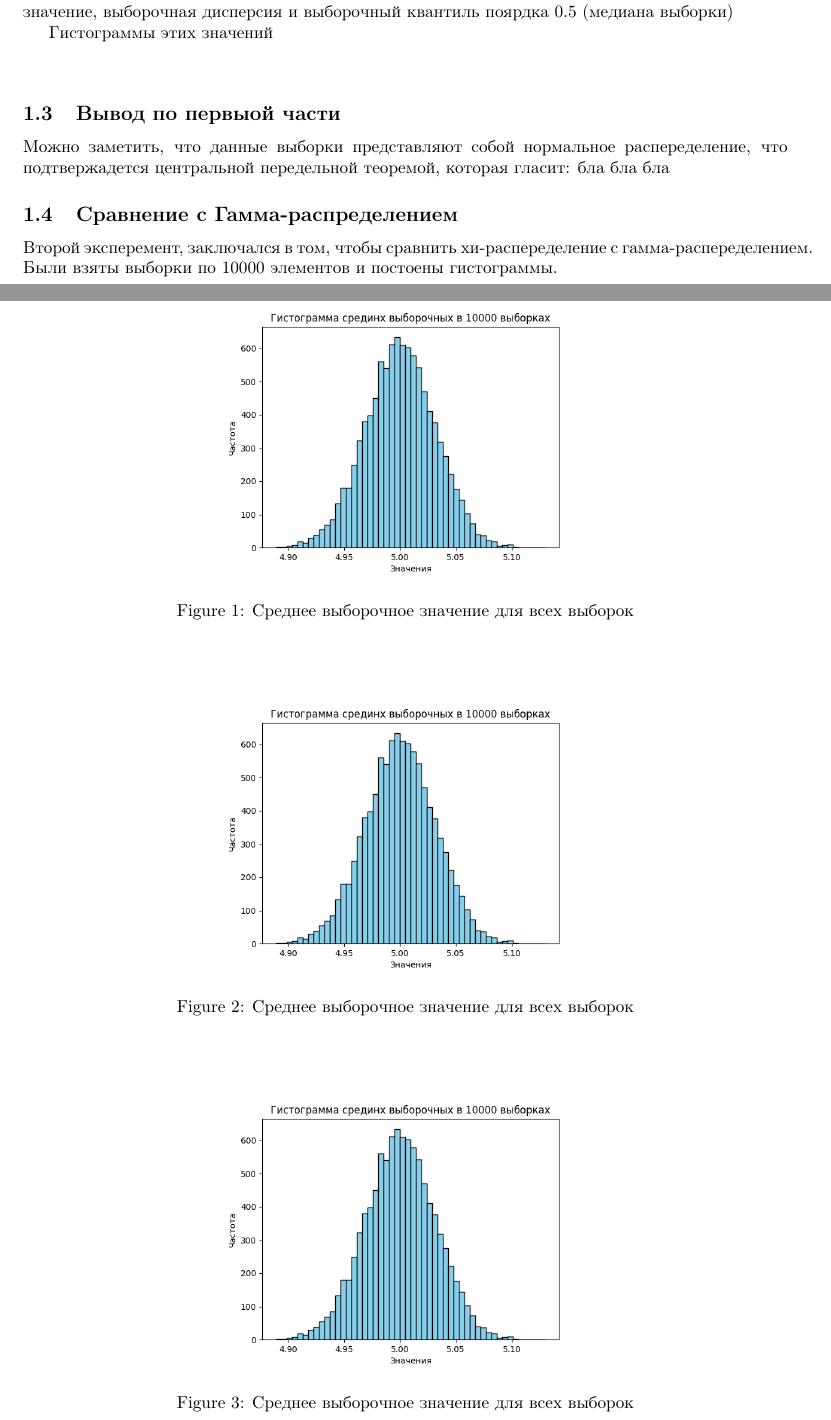
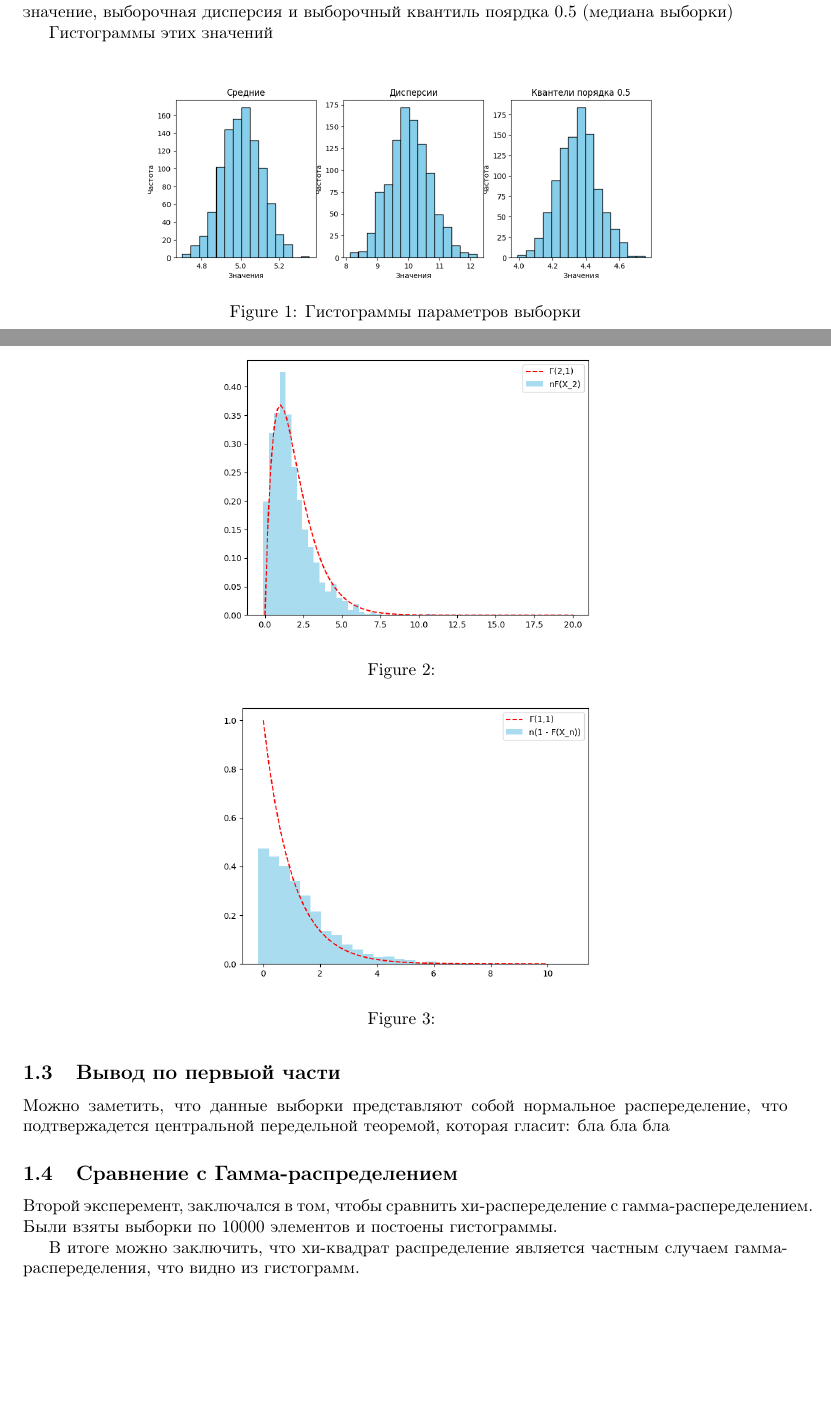
Before and after one commit to adik-alone/-------, a LaTeX document (Lab1/main.tex): two parts of pages 1 and 2 of 5 before the commit and two parts of pages 1 and 2 of 4 after it, joined at a grey line, cut so that both start at the same text, the shorter picture padded with empty space. Compiled offline with pdfLaTeX.

Commit message:
changes picture

```diff
--- a/Lab1/main.tex
+++ b/Lab1/main.tex
@@ -41,23 +41,28 @@
 в этих выборках были подсчитаны: среднее выборочное значение, выборочная дисперсия и выборочный квантиль поярдка 0.5 (медиана выборки)
 
 Гистограммы этих значений
-\begin{center}
-      \begin{figure}
-            \centering
-            \includegraphics[width=0.5\linewidth]{Python/hist-mean.png}
-            \caption{Среднее выборочное значение для всех выборок}
-      \end{figure}
-      \begin{figure}
-            \centering
-            \includegraphics[width=0.5\linewidth]{Python/hist-mean.png}
-            \caption{Среднее выборочное значение для всех выборок}
-      \end{figure}
-      \begin{figure}
-            \centering
-            \includegraphics[width=0.5\linewidth]{Python/hist-mean.png}
-            \caption{Среднее выборочное значение для всех выборок}
-      \end{figure}
-\end{center}
+\begin{figure}
+      \centering
+      \includegraphics[width=0.8\linewidth]{Python/first-exp.png}
+      \caption{Гистограммы параметров выборки}
+\end{figure}
+% \begin{center}
+%       \begin{figure}
+%             \centering
+%             \includegraphics[width=0.5\linewidth]{Python/hist-mean.png}
+%             \caption{Среднее выборочное значение для всех выборок}
+%       \end{figure}
+%       \begin{figure}
+%             \centering
+%             \includegraphics[width=0.5\linewidth]{Python/hist-mean.png}
+%             \caption{Среднее выборочное значение для всех выборок}
+%       \end{figure}
+%       \begin{figure}
+%             \centering
+%             \includegraphics[width=0.5\linewidth]{Python/hist-mean.png}
+%             \caption{Среднее выборочное значение для всех выборок}
+%       \end{figure}
+% \end{center}
 
 \subsection{Вывод по первыой части}
 Можно заметить, что данные выборки представляют собой нормальное распеределение, что подтвержадется центральной передельной теоремой, которая гласит: бла бла бла
@@ -69,14 +74,16 @@
 
 \begin{figure}
       \centering
-      \includegraphics[width=0.5\linewidth]{Python/gamma.png}
-      \caption{Гистограмма гамма-распеределения}
+      \includegraphics[width=0.5\linewidth]{Python/second-two-one.png}
+      \caption{}
 \end{figure}
 \begin{figure}
       \centering
-      \includegraphics[width=0.5\linewidth]{Python/chi.png}
-      \caption{Гистограмма хи-квадрат распеределения}
+      \includegraphics[width=0.5\linewidth]{Python/second-one-one.png}
+      \caption{}
 \end{figure}
+
+В итоге можно заключить, что хи-квадрат распределение является частным случаем гамма-распеределения, что видно из гистограмм.
 
 
 
```
